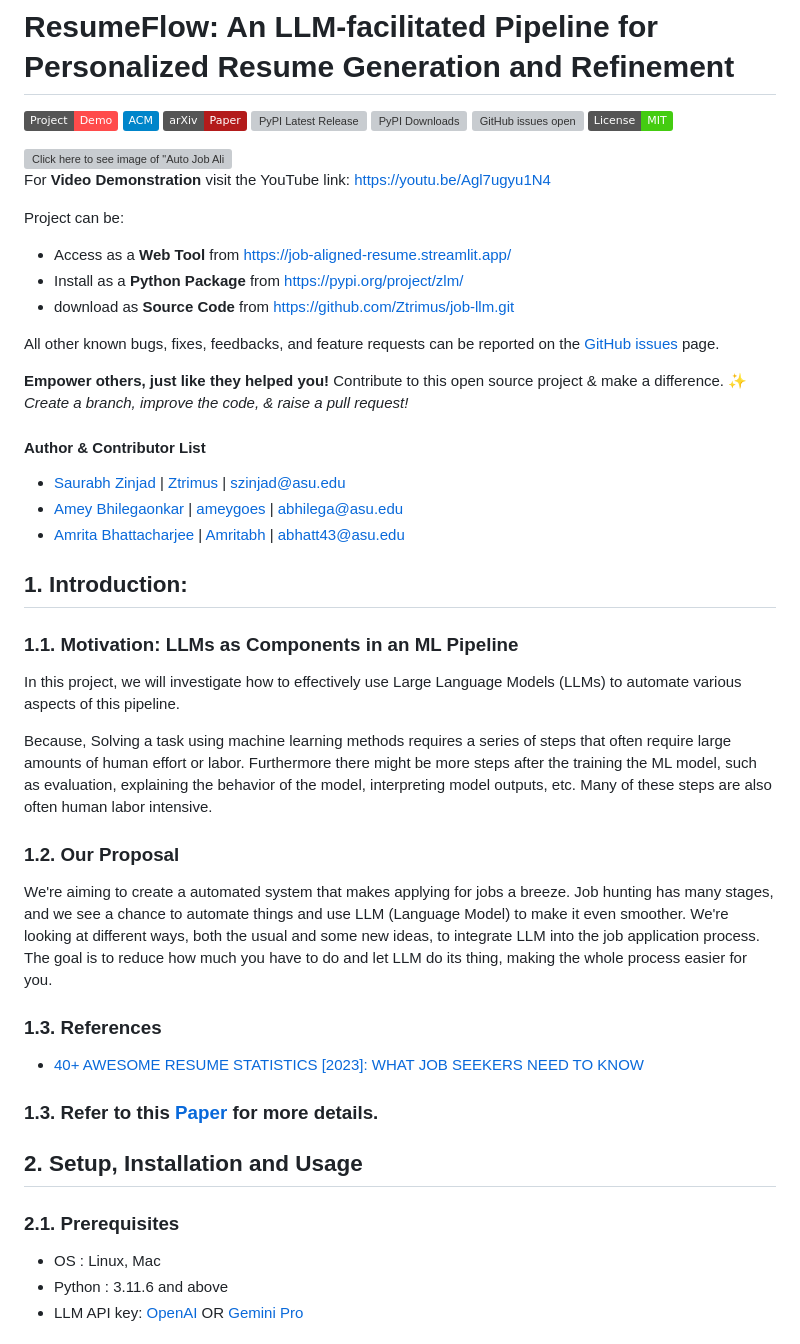
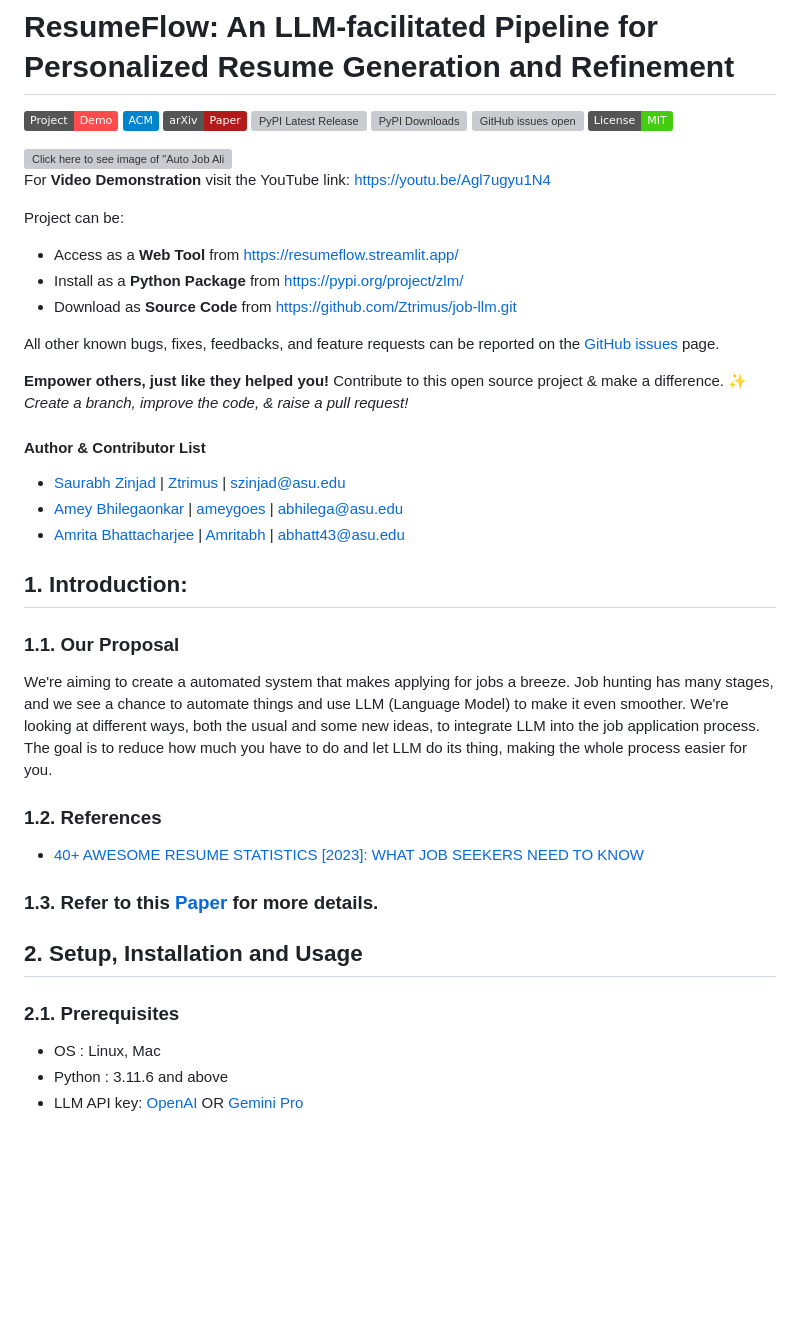
Before and after one commit to Ztrimus/ResumeFlow, a Markdown page: README.md, the part around the change printed below. Drawn GitHub-style; badges without logos; blank space fills up the shorter version; grey boxes are pictures that could not be loaded.

```diff
--- a/README.md
+++ b/README.md
@@ -12,9 +12,9 @@
 <br>For **Video Demonstration** visit the YouTube link: https://youtu.be/Agl7ugyu1N4
 
 Project can be:
- - Access as a **Web Tool** from https://job-aligned-resume.streamlit.app/
+ - Access as a **Web Tool** from https://resumeflow.streamlit.app/
  - Install as a **Python Package** from https://pypi.org/project/zlm/
- - download as **Source Code** from https://github.com/Ztrimus/job-llm.git
+ - Download as **Source Code** from https://github.com/Ztrimus/job-llm.git
 
 All other known bugs, fixes, feedbacks, and feature requests can be reported on the [GitHub issues](https://github.com/Ztrimus/job-llm/issues) page.
 
@@ -27,26 +27,14 @@ All other known bugs, fixes, feedbacks, and feature requests can be reported on
  - [Amrita Bhattacharjee](https://www.linkedin.com/in/amritabh) | [Amritabh](https://github.com/Amritabh) | abhatt43@asu.edu
 
 ## 1. Introduction:
-
-### 1.1. Motivation: LLMs as Components in an ML Pipeline
-
-In this project, we will investigate how to effectively use Large Language Models (LLMs) to automate various aspects of this pipeline.
-
-Because, Solving a task using machine learning methods requires a series of steps that often require large amounts of human effort or labor. Furthermore there might be more steps after the training the ML model, such as evaluation, explaining the behavior of the model, interpreting model outputs, etc. Many of these steps are also often human labor intensive.
-
-### 1.2. Our Proposal
-
+### 1.1. Our Proposal
 We're aiming to create a automated system that makes applying for jobs a breeze. Job hunting has many stages, and we see a chance to automate things and use LLM (Language Model) to make it even smoother. We're looking at different ways, both the usual and some new ideas, to integrate LLM into the job application process. The goal is to reduce how much you have to do and let LLM do its thing, making the whole process easier for you.
-
-### 1.3. References
+### 1.2. References
 - [40+ AWESOME RESUME STATISTICS [2023]: WHAT JOB SEEKERS NEED TO KNOW](https://www.zippia.com/advice/resume-statistics/)
-
 ### 1.3. Refer to this [Paper](https://arxiv.org/abs/2402.06221) for more details.
 
 ## 2. Setup, Installation and Usage
-
 ### 2.1. Prerequisites
-
  - OS : Linux, Mac
  - Python : 3.11.6 and above
  - LLM API key: [OpenAI](https://platform.openai.com/account/api-keys) OR [Gemini Pro](https://ai.google.dev/)
```
Also changed, not shown: other parts of README.md (+1 -1 lines).
